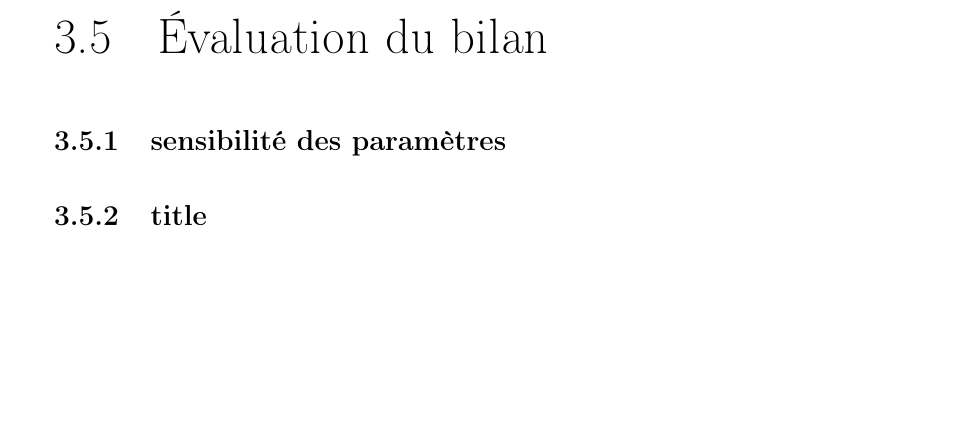
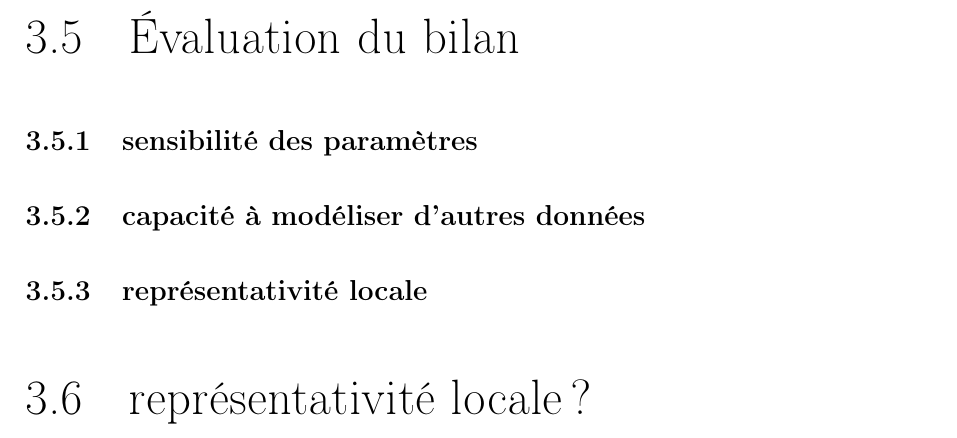
Before and after one commit to dangelob/manuscript, a LaTeX thesis (phdthesis.tex, which reads content/chapitre3.tex): part of page 40 of 55 before the commit and part of page 41 of 55 after it, cut so that both start at the same text, the shorter picture padded with empty space. Compiled offline with pdfLaTeX.

Commit message:
add subsect chap3

```diff
--- a/content/chapitre3.tex
+++ b/content/chapitre3.tex
@@ -41,4 +41,8 @@ Les mesures automatiquement acquise via une station météo campbell sont la tem
 
 \subsection{sensibilité des paramètres}
 
-\subsection{title}
+\subsection{capacité à modéliser d'autres données}
+
+\subsection{représentativité locale}
+
+\section{représentativité locale ?}
```
Also changed, not shown: phdthesis.pdf.
